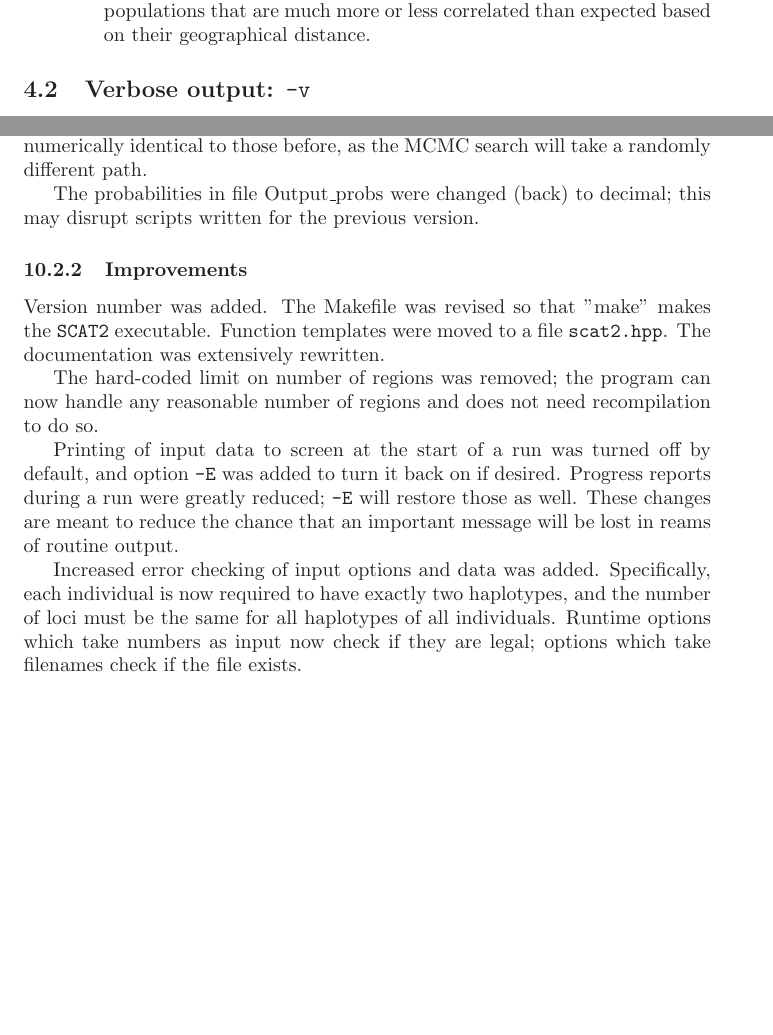
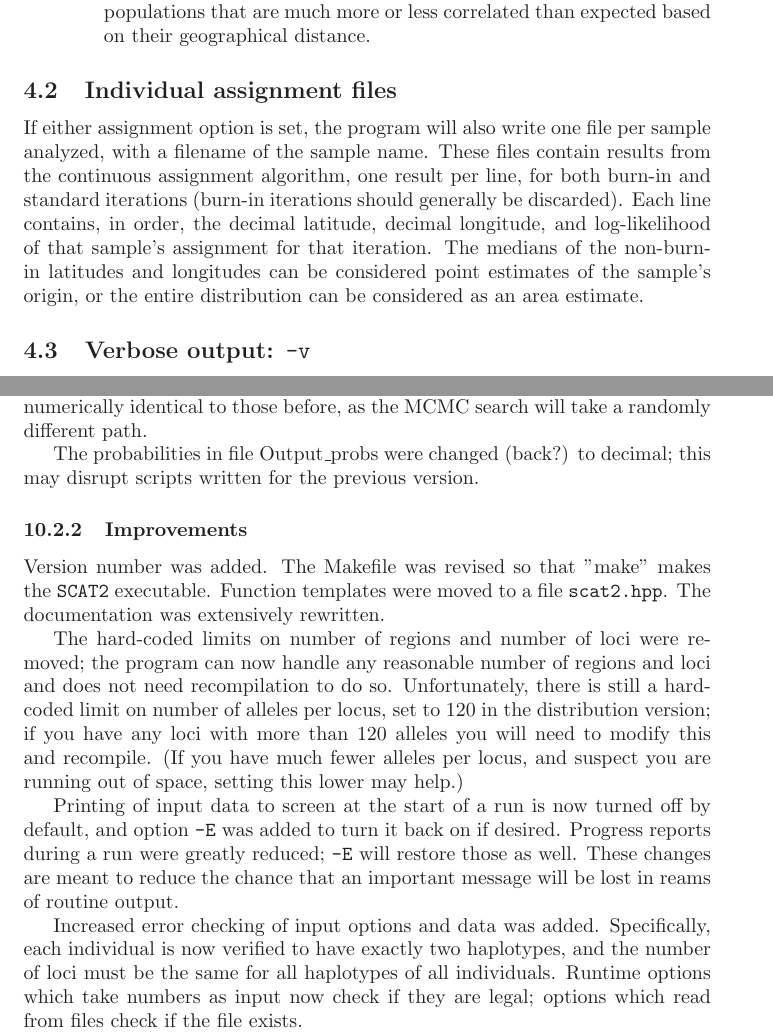
Before and after one commit to stephens999/scat, a LaTeX document (docs/manual.tex): two parts of pages 12 and 20 of 21 before the commit and two parts of pages 12 and 21 of 22 after it, joined at a grey line, cut so that both start at the same text, the shorter picture padded with empty space. Compiled offline with LaTeX, dvips and Ghostscript.

Commit message:
Documentation corrections, removal of dead menu options.

```diff
--- a/docs/manual.tex
+++ b/docs/manual.tex
@@ -513,6 +522,18 @@ with distance.  This file may be useful for model checking, specifically
 spotting pairs of populations that are much more or less correlated than
 expected based on their geographical distance.
 \end{enumerate}
+
+\subsection{Individual assignment files}
+
+If either assignment option is set, the program will also write one file
+per sample analyzed, with a filename of the sample name.  These files
+contain results from the continuous assignment algorithm, one result per
+line, for both burn-in and standard iterations (burn-in iterations should
+generally be discarded).  Each line contains, in order, the decimal
+latitude, decimal longitude, and log-likelihood of that sample's assignment
+for that iteration.  The medians of the non-burn-in latitudes and longitudes
+can be considered point estimates of the sample's origin, or the
+entire distribution can be considered as an area estimate.
 
 \subsection{Verbose output: {\tt -v}}
 
@@ -985,20 +1006,23 @@ runs after this fix will not be numerically identical to those before,
 as the MCMC search will take a randomly different path.
 
 The probabilities in file Output\_probs were
-changed (back) to decimal; this may disrupt scripts written for the previous
+changed (back?) to decimal; this may disrupt scripts written for the previous
 version.
 
 \subsubsection{Improvements}
 Version number was added.  The Makefile was revised so that "make" makes
-the \SCAT executable.
-Function templates were moved to a file {\tt scat2.hpp}.
+the \SCAT executable.  Function templates were moved to a file {\tt scat2.hpp}.
 The documentation was extensively rewritten.
 
-The hard-coded limit on number of regions was removed; the program can
-now handle any reasonable number of regions and does not need
-recompilation to do so.
+The hard-coded limits on number of regions and number of loci were removed;
+the program can now handle any reasonable number of regions and loci and does not need
+recompilation to do so.  Unfortunately, there is still a hard-coded limit
+on number of alleles per locus, set to 120 in the distribution version; if you
+have any loci with more than 120 alleles you will need to modify this and
+recompile.  (If you have much fewer alleles per locus, and suspect you are
+running out of space, setting this lower may help.)
 
-Printing of input data to screen at the start of a run was turned off
+Printing of input data to screen at the start of a run is now turned off
 by default, and option {\tt -E} was added to turn it back on if desired.
 Progress reports during a run were greatly reduced; {\tt -E} will
 restore those as well.  These changes are
@@ -1006,8 +1030,8 @@ meant to reduce the chance that an important message will be
 lost in reams of routine output.
 
 Increased error checking of input options and data was added.  Specifically,
-each individual is now required to have exactly two haplotypes, and the
+each individual is now verified to have exactly two haplotypes, and the
 number of loci must be the same for all haplotypes of all individuals.
 Runtime options which take numbers as input now check if they are legal;
-options which take filenames check if the file exists.
+options which read from files check if the file exists.
 
```
Also changed, not shown: docs/manual.pdf, docs/manual.tex (40 more changed lines), 2 other files.
